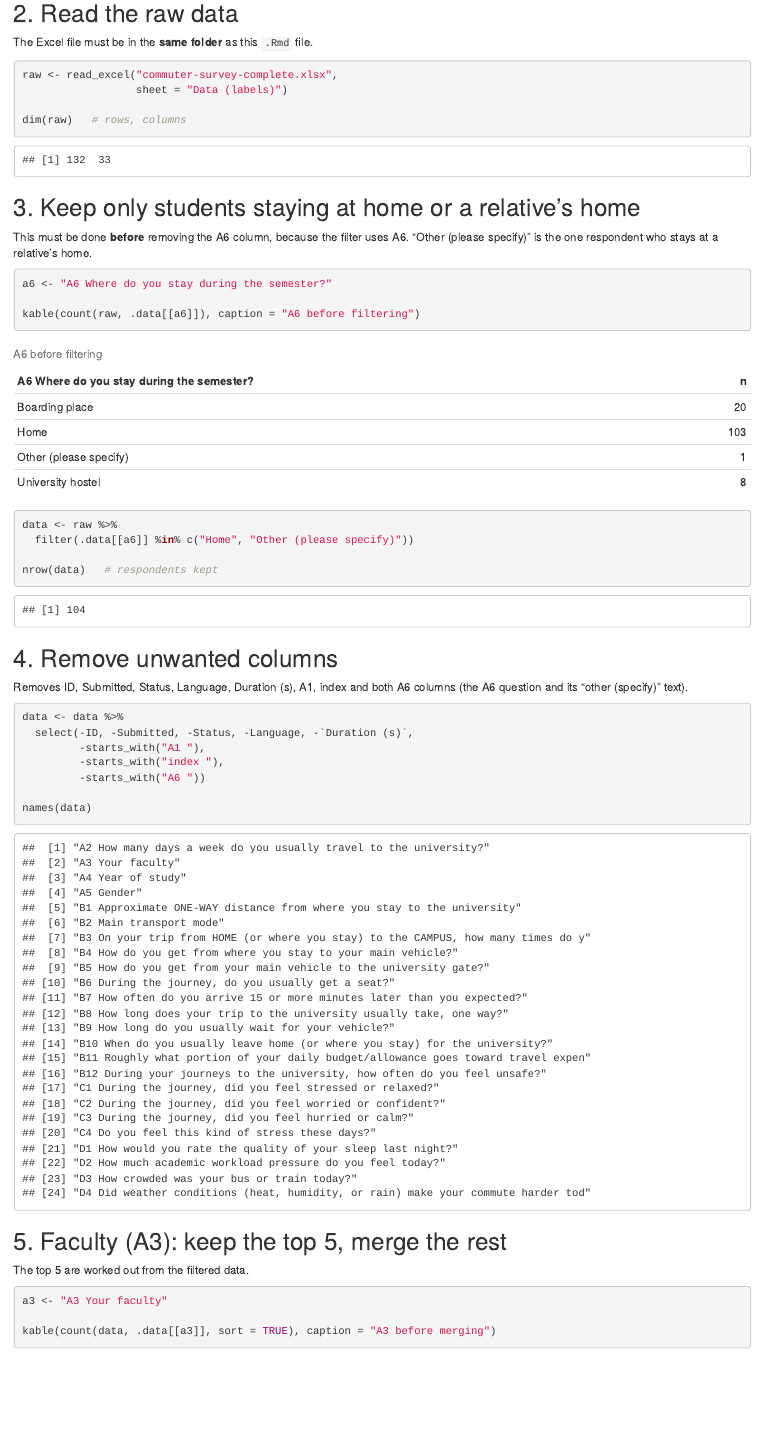
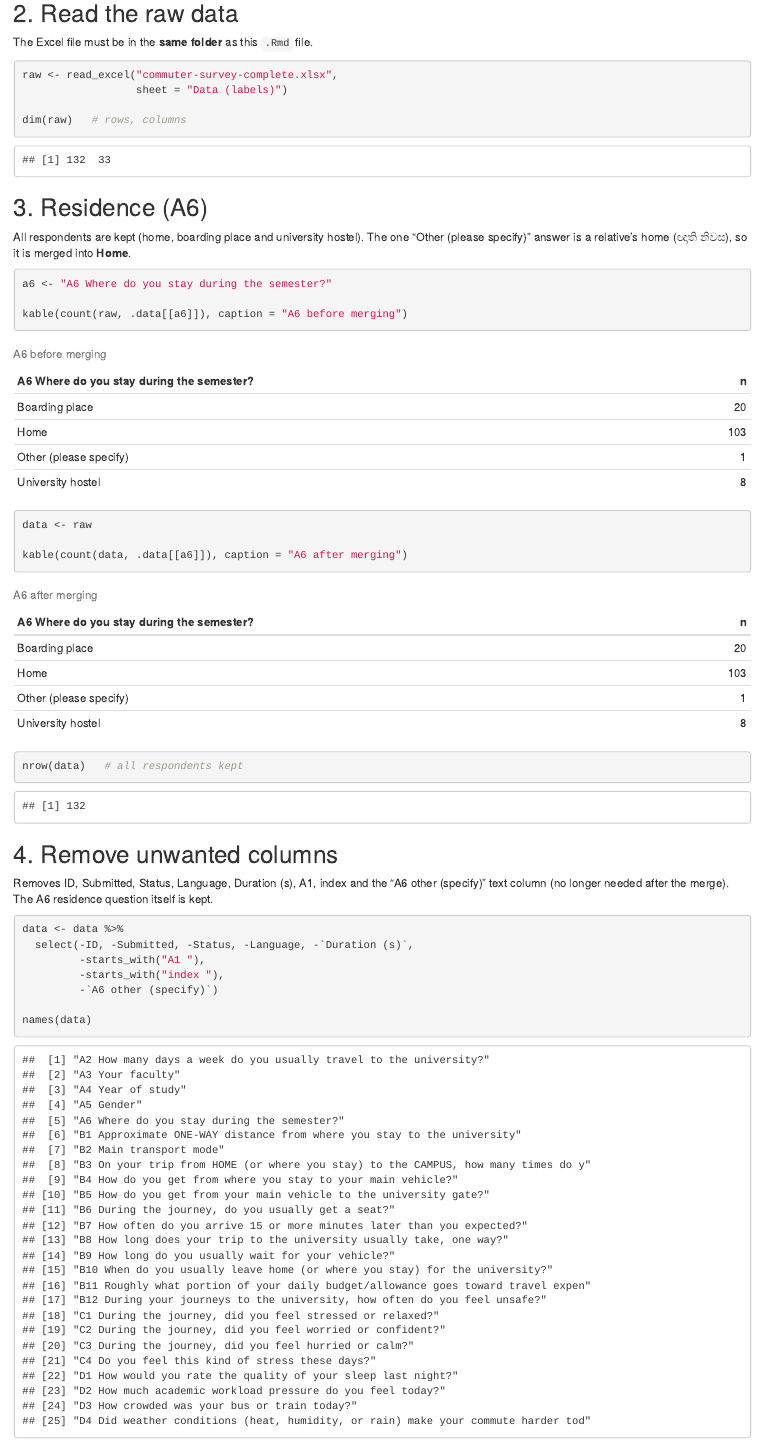
Before and after one commit to itschamuSL/STA330-Group07-CommuterStress, an R Markdown document (R/data cleaning/data_cleaning.Rmd): the page in a window 1100 px wide, from 360 px down. The pictures show the output file output/html/data_cleaning.html that the author committed with the source, opened offline.

Commit message:
data cleaning updated

````diff
--- a/R/data cleaning/data_cleaning.Rmd
+++ b/R/data cleaning/data_cleaning.Rmd
@@ -32,40 +32,42 @@ raw <- read_excel("commuter-survey-complete.xlsx",
 dim(raw)   # rows, columns
 ```
 
-## 3. Keep only students staying at home or a relative's home
+## 3. Residence (A6)
 
-This must be done **before** removing the A6 column, because the filter uses A6.
-"Other (please specify)" is the one respondent who stays at a relative's home.
+All respondents are kept (home, boarding place and university hostel).
+The one "Other (please specify)" answer is a relative's home (ඥාති නිවස),
+so it is merged into **Home**.
 
-```{r filter}
+```{r residence}
 a6 <- "A6 Where do you stay during the semester?"
 
-kable(count(raw, .data[[a6]]), caption = "A6 before filtering")
+kable(count(raw, .data[[a6]]), caption = "A6 before merging")
 
-data <- raw %>%
-  filter(.data[[a6]] %in% c("Home", "Other (please specify)"))
+data <- raw
 
-nrow(data)   # respondents kept
+kable(count(data, .data[[a6]]), caption = "A6 after merging")
+nrow(data)   # all respondents kept
 ```
 
 ## 4. Remove unwanted columns
 
-Removes ID, Submitted, Status, Language, Duration (s), A1, index and both A6
-columns (the A6 question and its "other (specify)" text).
+Removes ID, Submitted, Status, Language, Duration (s), A1, index and the
+"A6 other (specify)" text column (no longer needed after the merge).
+The A6 residence question itself is kept.
 
 ```{r remove}
 data <- data %>%
   select(-ID, -Submitted, -Status, -Language, -`Duration (s)`,
          -starts_with("A1 "),
          -starts_with("index "),
-         -starts_with("A6 "))
+         -`A6 other (specify)`)
 
 names(data)
 ```
 
 ## 5. Faculty (A3): keep the top 5, merge the rest
 
-The top 5 are worked out from the filtered data.
+The top 5 are worked out from all respondents.
 
 ```{r faculty}
 a3 <- "A3 Your faculty"
````
Also changed, not shown: data/clean/commuter-survey-cleaned.xlsx, output/html/data_cleaning.html, R/data cleaning/data_cleaning.Rmd (1 more changed lines).
